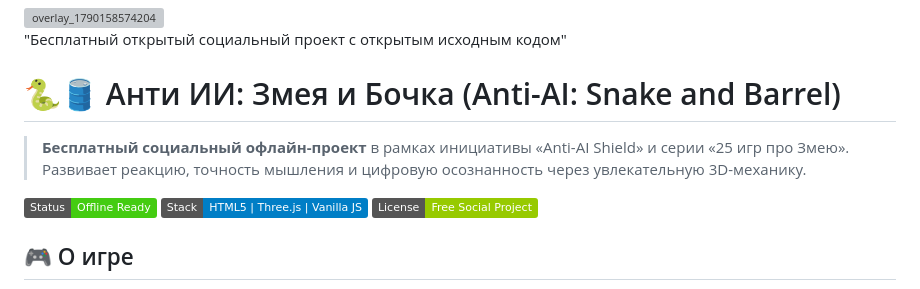
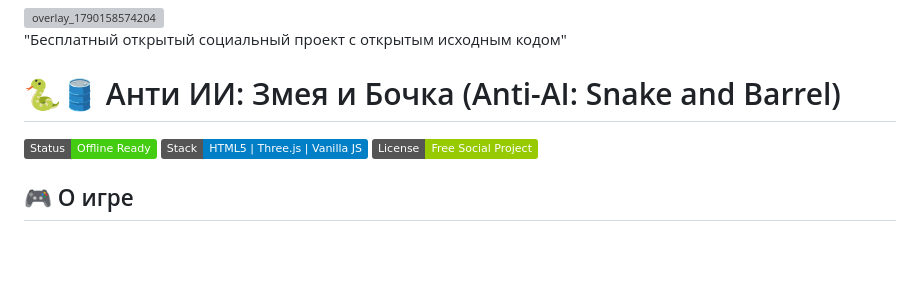
Before and after one commit to ancf-hue/anti-aI-snake-and-barrel, a Markdown page: README.md, the part around the change. Rendered like a GitHub page; badges without logos; blank space fills up the shorter version; grey boxes are pictures that could not be loaded.

```diff
--- a/README.md
+++ b/README.md
@@ -11,8 +11,6 @@
 
 # 🐍🛢️ Анти ИИ: Змея и Бочка (Anti-AI: Snake and Barrel)
 
-> **Бесплатный социальный офлайн-проект** в рамках инициативы «Anti-AI Shield» и серии «25 игр про Змею».
-> Развивает реакцию, точность мышления и цифровую осознанность через увлекательную 3D-механику.
 
 ![Статус](https://img.shields.io/badge/Status-Offline%20Ready-brightgreen)
 ![Технологии](https://img.shields.io/badge/Stack-HTML5%20%7C%20Three.js%20%7C%20Vanilla%20JS-blue)
```
